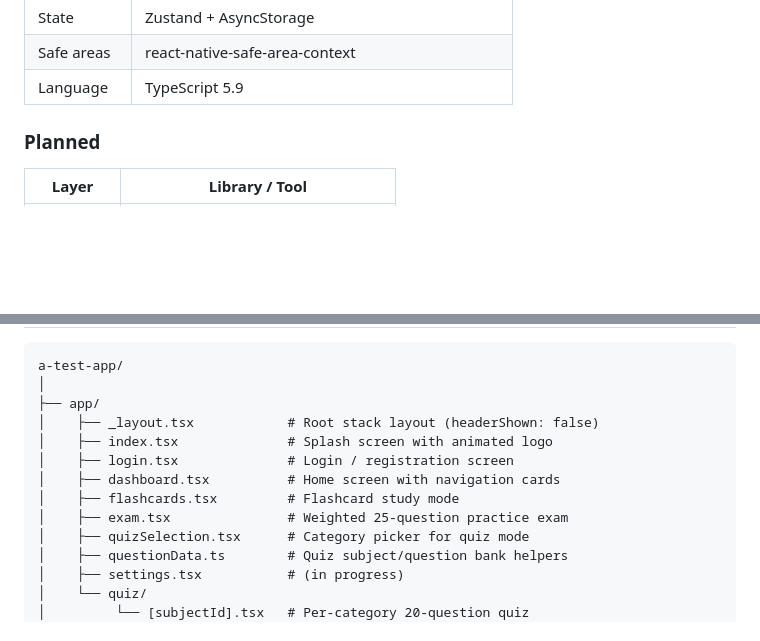
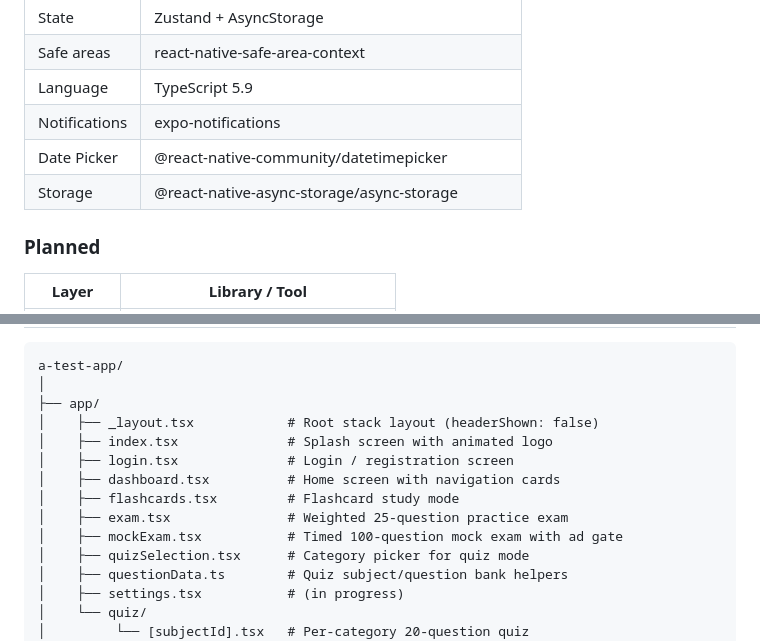
Before and after one commit to Murder-of-Crowz/a-test-app, a Markdown page: README.md, 2 parts joined by grey strips. GitHub-like rendering; blank space fills up the shorter version.

```diff
--- a/README.md
+++ b/README.md
@@ -18,6 +18,9 @@ A mobile exam prep app built using React Native and Expo. Features flashcards an
 | State         | Zustand + AsyncStorage |
 | Safe areas    | react-native-safe-area-context |
 | Language      | TypeScript 5.9 |
+| Notifications | expo-notifications |
+| Date Picker   | @react-native-community/datetimepicker |
+| Storage       | @react-native-async-storage/async-storage |
 
 ### Planned
 
@@ -42,6 +45,7 @@ a-test-app/
 │    ├── dashboard.tsx          # Home screen with navigation cards
 │    ├── flashcards.tsx         # Flashcard study mode
 │    ├── exam.tsx               # Weighted 25-question practice exam
+│    ├── mockExam.tsx           # Timed 100-question mock exam with ad gate
 │    ├── quizSelection.tsx      # Category picker for quiz mode
 │    ├── questionData.ts        # Quiz subject/question bank helpers
 │    ├── settings.tsx           # (in progress)
```
Also changed, not shown: other parts of README.md (+28 -5 lines).
